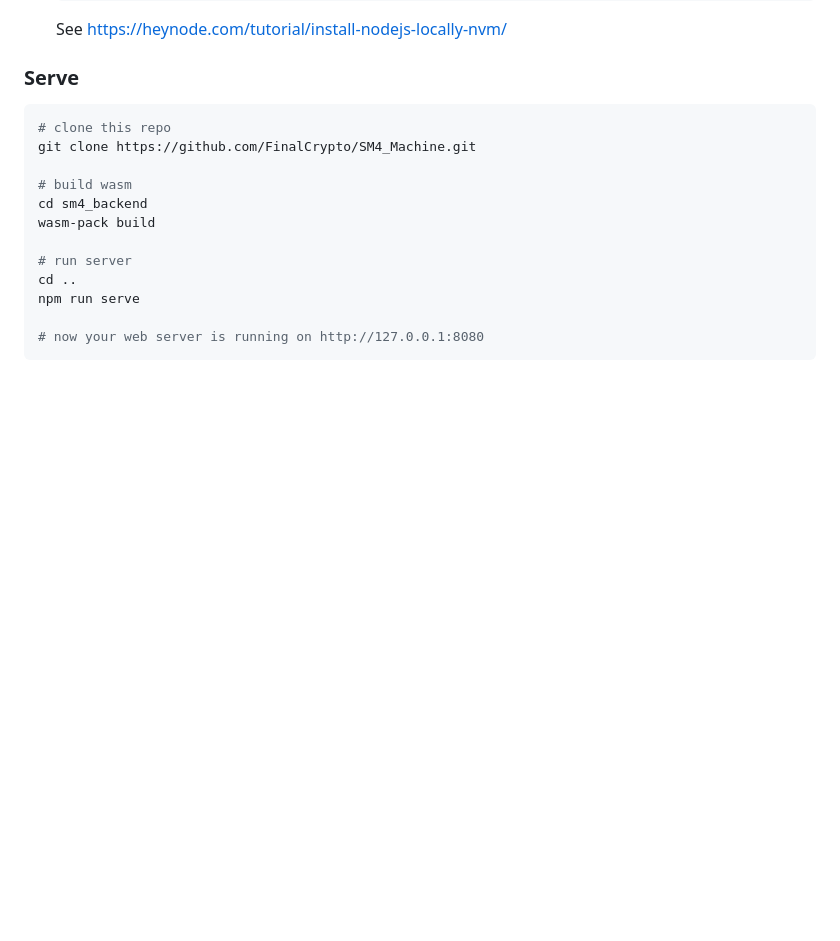
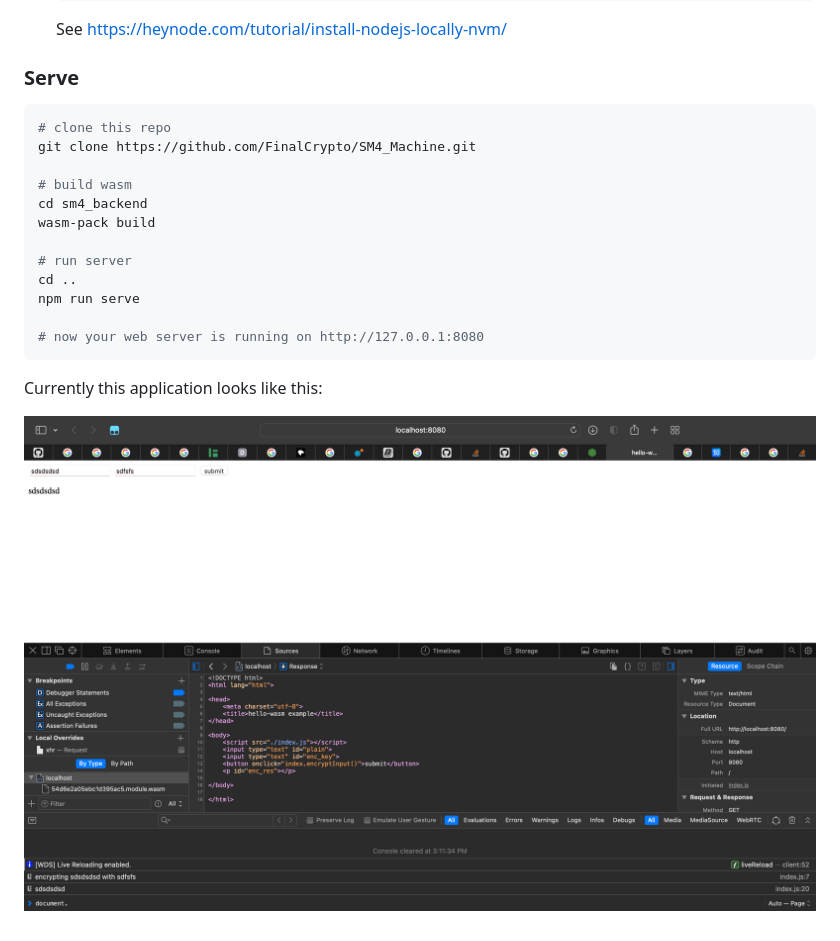
Before and after one commit to FinalCrypto/SM4_Machine, a Markdown page: README.md, the part around the change. Drawn GitHub-style; pictures changed too: screenshots/webpage.png (added); blank space fills up the shorter version.

````diff
--- a/README.md
+++ b/README.md
@@ -40,3 +40,7 @@ npm run serve
 
 # now your web server is running on http://127.0.0.1:8080
 ```
+
+Currently this application looks like this:
+
+![](./screenshots/webpage.png)
````
